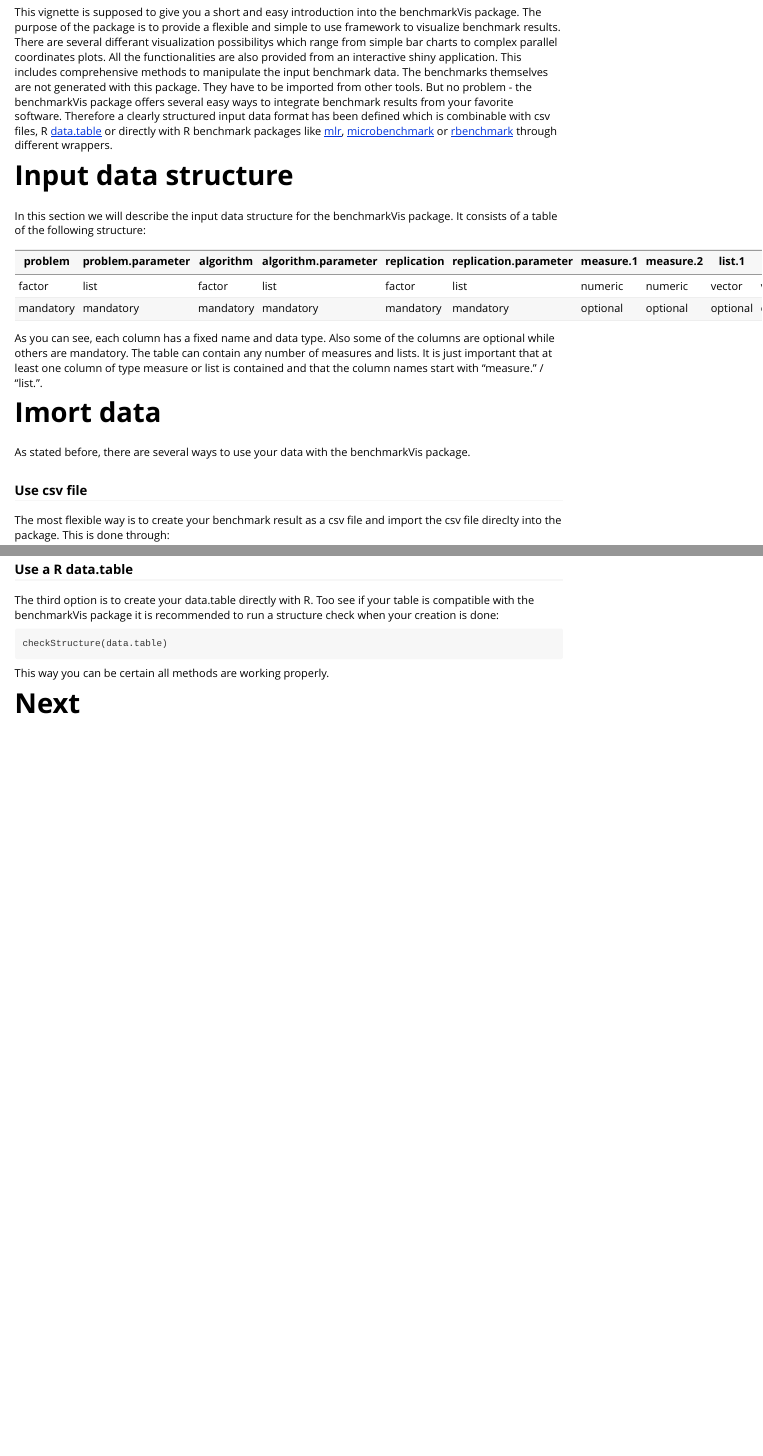
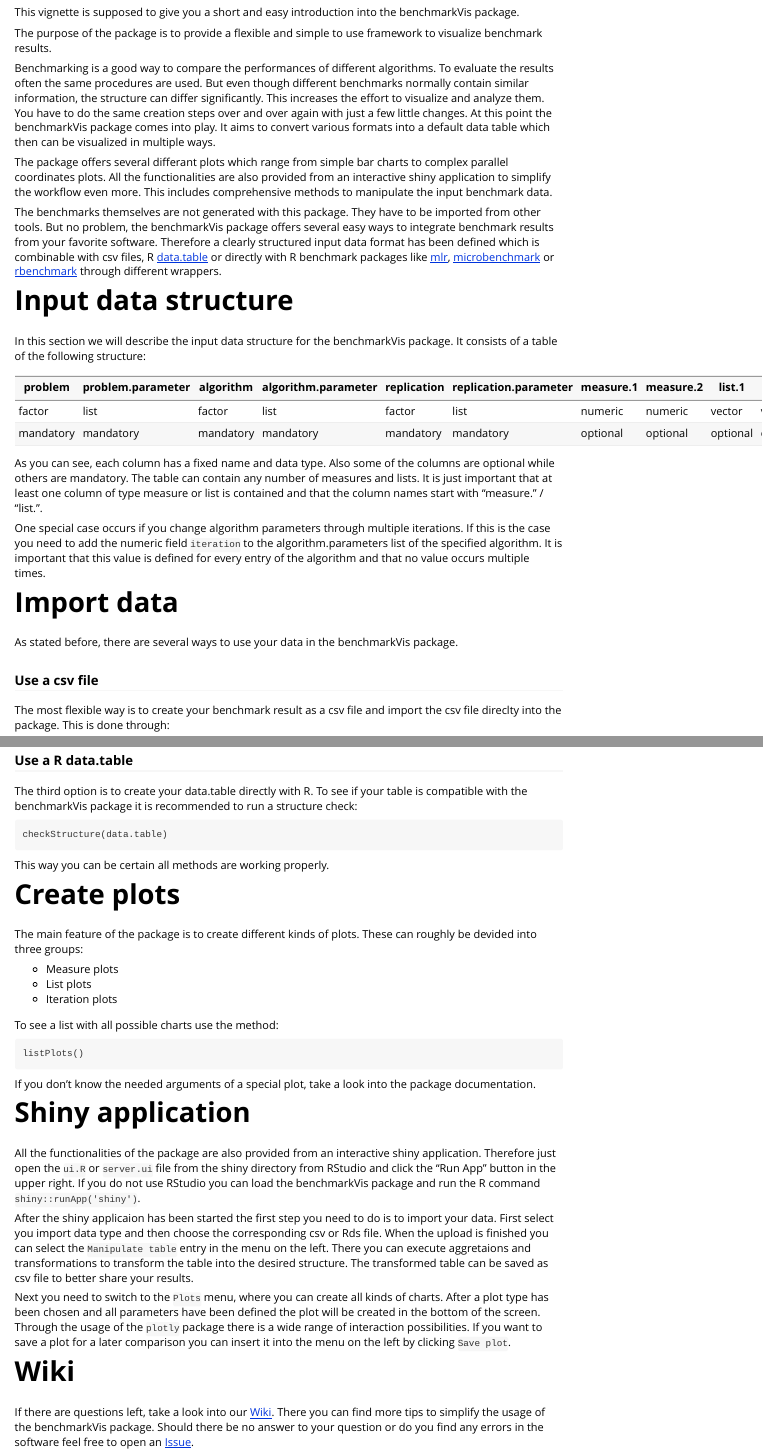
Before and after one commit to collinleiber/benchmarkVis, an R Markdown document (vignettes/benchmarkVis.Rmd): the page in a window 1100 px wide, from 170 px down, and a second part further down, joined at a grey line. Rendered offline with R 4.5, knitr and Pandoc, with nearby package versions.

Commit message:
more documentation

````diff
--- a/vignettes/benchmarkVis.Rmd
+++ b/vignettes/benchmarkVis.Rmd
@@ -10,7 +10,14 @@ vignette: >
 ---
 
 This vignette is supposed to give you a short and easy introduction into the benchmarkVis package.
-The purpose of the package is to provide a flexible and simple to use framework to visualize benchmark results. There are several differant visualization possibilitys which range from simple bar charts to complex parallel coordinates plots. All the functionalities are also provided from an interactive shiny application. This includes comprehensive methods to manipulate the input benchmark data. The benchmarks themselves are not generated with this package. They have to be imported from other tools. But no problem - the benchmarkVis package offers several easy ways to integrate benchmark results from your favorite software. Therefore a clearly structured input data format has been defined which is combinable with csv files, R [data.table](https://github.com/Rdatatable/data.table) or directly with R benchmark packages like [mlr](https://github.com/mlr-org/mlr), [microbenchmark](https://github.com/joshuaulrich/microbenchmark/) or [rbenchmark](https://github.com/eddelbuettel/rbenchmark) through different wrappers.
+
+The purpose of the package is to provide a flexible and simple to use framework to visualize benchmark results.
+
+Benchmarking is a good way to compare the performances of different algorithms. To evaluate the results often the same procedures are used. But even though different benchmarks normally contain similar information, the structure can differ significantly. This increases the effort to visualize and analyze them. You have to do the same creation steps over and over again with just a few little changes. At this point the benchmarkVis package comes into play. It aims to convert various formats into a default data table which then can be visualized in multiple ways.
+
+The package offers several differant plots which range from simple bar charts to complex parallel coordinates plots. All the functionalities are also provided from an interactive shiny application to simplify the workflow even more. This includes comprehensive methods to manipulate the input benchmark data.
+
+The benchmarks themselves are not generated with this package. They have to be imported from other tools. But no problem, the benchmarkVis package offers several easy ways to integrate benchmark results from your favorite software. Therefore a clearly structured input data format has been defined which is combinable with csv files, R [data.table](https://github.com/Rdatatable/data.table) or directly with R benchmark packages like [mlr](https://github.com/mlr-org/mlr), [microbenchmark](https://github.com/joshuaulrich/microbenchmark/) or [rbenchmark](https://github.com/eddelbuettel/rbenchmark) through different wrappers.
 
 # Input data structure
 
@@ -24,11 +31,13 @@ In this section we will describe the input data structure for the benchmarkVis p
 As you can see, each column has a fixed name and data type. Also some of the columns are optional while others are mandatory.
 The table can contain any number of measures and lists. It is just important that at least one column of type measure or list is contained and that the column names start with "measure." / "list.".
 
-# Imort data
+One special case occurs if you change algorithm parameters through multiple iterations. If this is the case you need to add the numeric field `iteration` to the algorithm.parameters list of the specified algorithm. It is important that this value is defined for every entry of the algorithm and that no value occurs multiple times.
 
-As stated before, there are several ways to use your data with the benchmarkVis package.
+# Import data
 
-### Use csv file
+As stated before, there are several ways to use your data in the benchmarkVis package.
+
+### Use a csv file
 
 The most flexible way is to create your benchmark result as a csv file and import the csv file direclty into the package. This is done through:
 
@@ -63,7 +72,7 @@ For this approach a structure check will run again to see if everything is worki
 
 ### Use a R data.table
 
-The third option is to create your data.table directly with R. Too see if your table is compatible with the benchmarkVis package it is recommended to run a structure check when your creation is done:
+The third option is to create your data.table directly with R. To see if your table is compatible with the benchmarkVis package it is recommended to run a structure check:
 
 ```
 checkStructure(data.table)
@@ -71,4 +80,31 @@ checkStructure(data.table)
 
 This way you can be certain all methods are working properly.
 
-# Next
+# Create plots
+
+The main feature of the package is to create different kinds of plots. These can roughly be devided into three groups:
+
+* Measure plots
+* List plots
+* Iteration plots
+
+To see a list with all possible charts use the method:
+
+```
+listPlots()
+```
+
+If you don't know the needed arguments of a special plot, take a look into the package documentation.
+
+# Shiny application
+
+All the functionalities of the package are also provided from an interactive shiny application. Therefore just open the `ui.R` or `server.ui` file from the shiny directory from RStudio and click the "Run App" button in the upper right. If you do not use RStudio you can load the benchmarkVis package and run the R command `shiny::runApp('shiny')`.
+
+After the shiny applicaion has been started the first step you need to do is to import your data. First select you import data type and then choose the corresponding csv or Rds file. When the upload is finished you can select the `Manipulate table` entry in the menu on the left. There you can execute aggretaions and transformations to transform the table into the desired structure. The transformed table can be saved as csv file to better share your results.
+
+Next you need to switch to the `Plots` menu, where you can create all kinds of charts. After a plot type has been chosen and all parameters have been defined the plot will be created in the bottom of the screen. Through the usage of the `plotly` package there is a wide range of interaction possibilities. If you want to save a plot for a later comparison you can insert it into the menu on the left by clicking `Save plot`.
+
+# Wiki
+
+If there are questions left, take a look into our [Wiki](https://github.com/collinleiber/benchmarkVis/wiki). There you can find more tips to simplify the usage of the benchmarkVis package.
+Should there be no answer to your question or do you find any errors in the software feel free to open an [Issue](https://github.com/collinleiber/benchmarkVis/issues).
````
Also changed, not shown: R/iterationPlots.R (+0 -1 lines), README.md, vignettes/benchmarkVis.Rmd (2 more changed lines).
